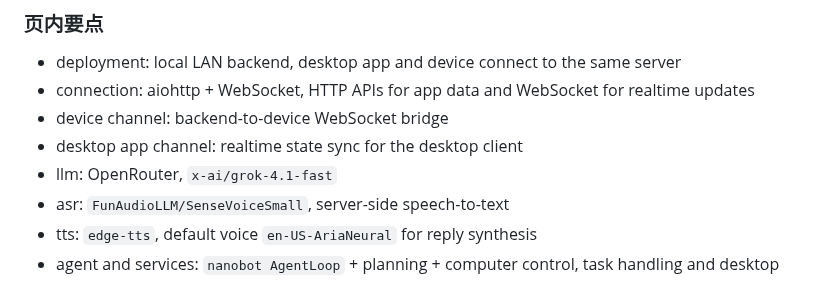
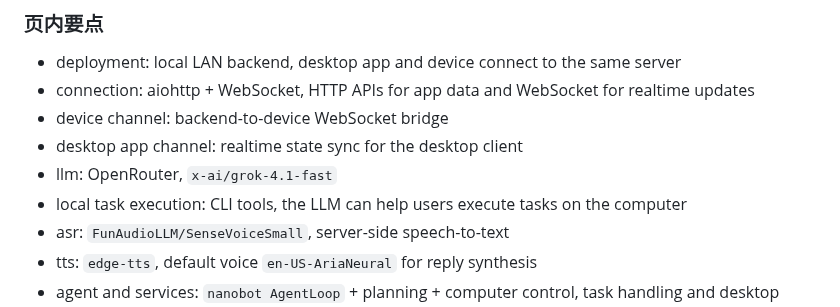
Before and after one commit to hm1399/AI-bot, a Markdown page: presentation/AI-Bot-15分钟Presentation文稿.md, the part around the change. GitHub-like rendering.

Commit message:
docs: add cli task execution to backend slide

```diff
--- a/presentation/AI-Bot-15分钟Presentation文稿.md
+++ b/presentation/AI-Bot-15分钟Presentation文稿.md
@@ -281,6 +281,7 @@
 - device channel: backend-to-device WebSocket bridge
 - desktop app channel: realtime state sync for the desktop client
 - llm: OpenRouter, `x-ai/grok-4.1-fast`
+- local task execution: CLI tools, the LLM can help users execute tasks on the computer
 - asr: `FunAudioLLM/SenseVoiceSmall`, server-side speech-to-text
 - tts: `edge-tts`, default voice `en-US-AriaNeural` for reply synthesis
 - agent and services: `nanobot AgentLoop` + planning + computer control, task handling and desktop actions
```
